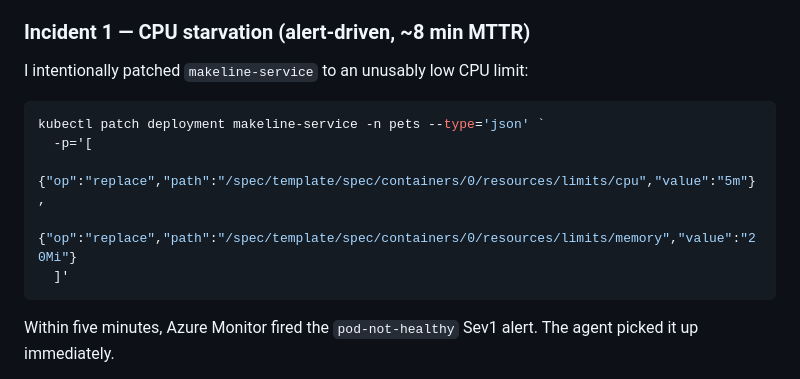
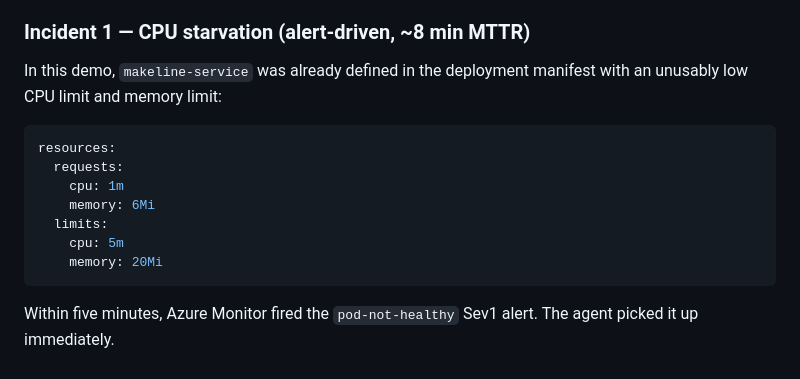
Before and after one commit to hailugebru/azure-sre-agents-aks, a Markdown page: blog/blog04142016.md, the part around the change. GitHub-like rendering.

Commit message:
Correct Incident 1 blog setup description

````diff
--- a/blog/blog04142016.md
+++ b/blog/blog04142016.md
@@ -90,14 +90,16 @@ These incidents happened on the same cluster in one session and show the two mos
 
 ### Incident 1 — CPU starvation (alert-driven, ~8 min MTTR)
 
-I intentionally patched `makeline-service` to an unusably low CPU limit:
+In this demo, `makeline-service` was already defined in the deployment manifest with an unusably low CPU limit and memory limit:
 
-```powershell
-kubectl patch deployment makeline-service -n pets --type='json' `
-  -p='[
-    {"op":"replace","path":"/spec/template/spec/containers/0/resources/limits/cpu","value":"5m"},
-    {"op":"replace","path":"/spec/template/spec/containers/0/resources/limits/memory","value":"20Mi"}
-  ]'
+```yaml
+resources:
+  requests:
+    cpu: 1m
+    memory: 6Mi
+  limits:
+    cpu: 5m
+    memory: 20Mi
 ```
 
 Within five minutes, Azure Monitor fired the `pod-not-healthy` Sev1 alert. The agent picked it up immediately.
````
